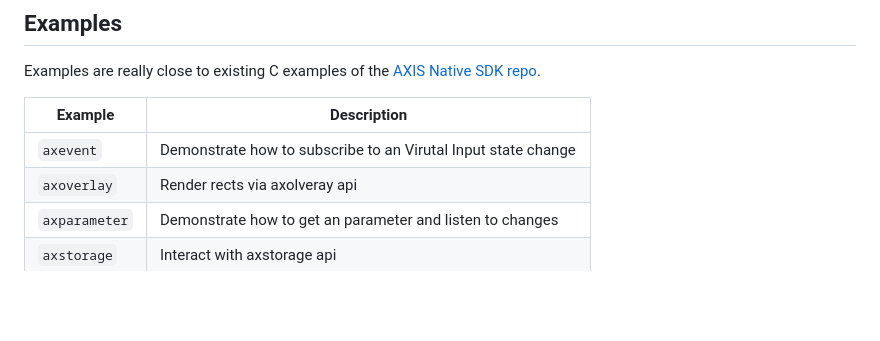
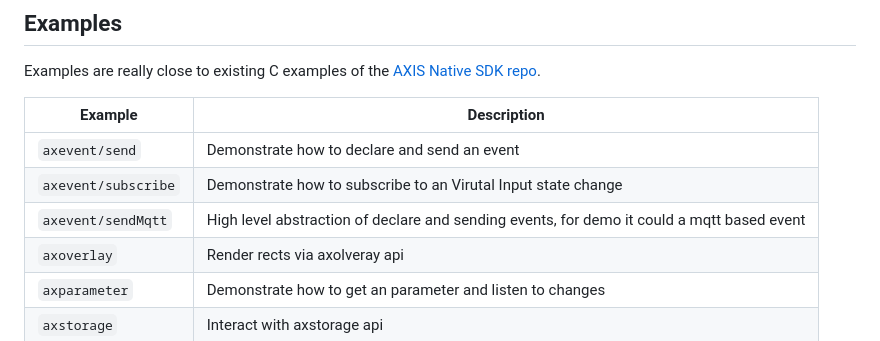
Before and after one commit to Cacsjep/goxis, a Markdown page: Readme.md, the part around the change. Rendered like a GitHub page; blank space fills up the shorter version.

```diff
--- a/Readme.md
+++ b/Readme.md
@@ -91,7 +91,9 @@ Examples are really close to existing C examples of the [AXIS Native SDK repo](h
 
 | Example         | Description |
 |-----------------|--------------|
-| `axevent`	      | Demonstrate how to subscribe to an Virutal Input state change         |
+| `axevent/send`	      | Demonstrate how to declare and send an event         |
+| `axevent/subscribe`	      | Demonstrate how to subscribe to an Virutal Input state change         |
+| `axevent/sendMqtt`	      | High level abstraction of declare and sending events, for demo it could a mqtt based event          |
 | `axoverlay`	| Render rects via axolveray api                                        |
 | `axparameter`   | Demonstrate how to get an parameter and listen to changes             |
 | `axstorage`     | Interact with axstorage api                                           |
```
